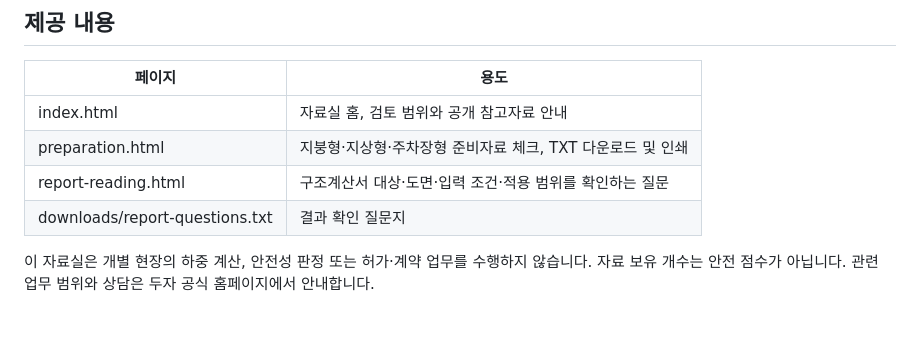
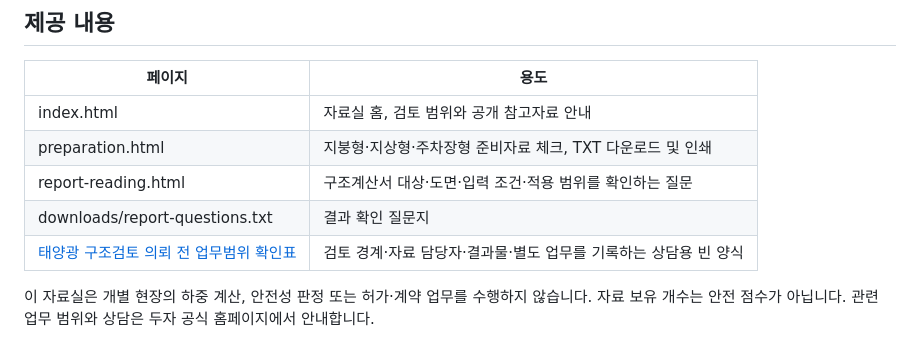
Before and after one commit to starichdog-collab/solar-structural-review, a Markdown page: README.md, the part around the change. GitHub-like rendering.

Commit message:
Link consultation scope worksheet from public resource index

```diff
--- a/README.md
+++ b/README.md
@@ -14,6 +14,7 @@
 | preparation.html | 지붕형·지상형·주차장형 준비자료 체크, TXT 다운로드 및 인쇄 |
 | report-reading.html | 구조계산서 대상·도면·입력 조건·적용 범위를 확인하는 질문 |
 | downloads/report-questions.txt | 결과 확인 질문지 |
+| [태양광 구조검토 의뢰 전 업무범위 확인표](docs/solar-structural-review-scope.md) | 검토 경계·자료 담당자·결과물·별도 업무를 기록하는 상담용 빈 양식 |
 
 이 자료실은 개별 현장의 하중 계산, 안전성 판정 또는 허가·계약 업무를 수행하지 않습니다. 자료 보유 개수는 안전 점수가 아닙니다. 관련 업무 범위와 상담은 두자 공식 홈페이지에서 안내합니다.
 
```
